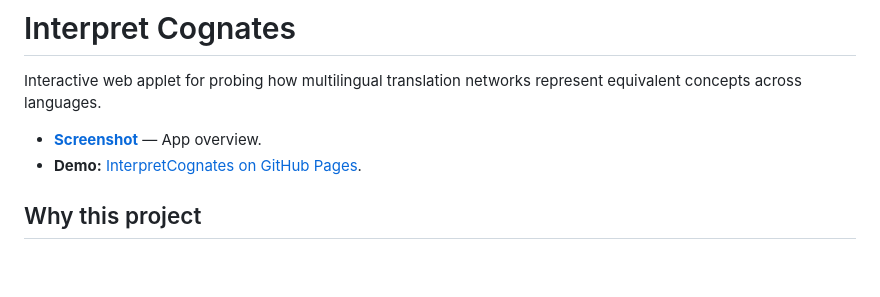
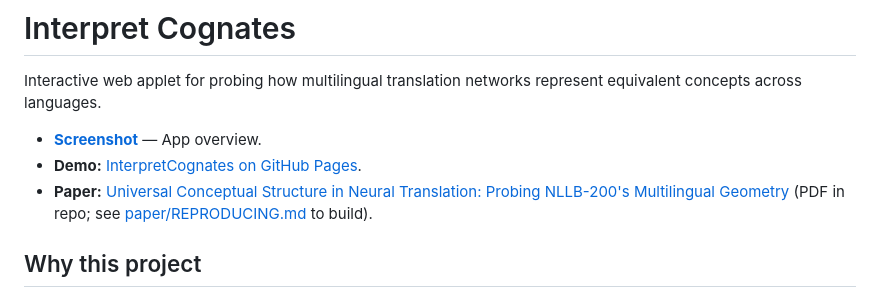
Before and after one commit to kylemath/InterpretCognates, a Markdown page: README.md, the part around the change. Rendered like a GitHub page; blank space fills up the shorter version.

```diff
--- a/README.md
+++ b/README.md
@@ -4,6 +4,7 @@ Interactive web applet for probing how multilingual translation networks represe
 
 - **[Screenshot](screenshot.png)** — App overview.
 - **Demo:** [InterpretCognates on GitHub Pages](https://kylemath.github.io/InterpretCognates/).
+- **Paper:** [Universal Conceptual Structure in Neural Translation: Probing NLLB-200's Multilingual Geometry](paper/main.pdf) (PDF in repo; see [paper/REPRODUCING.md](paper/REPRODUCING.md) to build).
 
 ## Why this project
 
```
